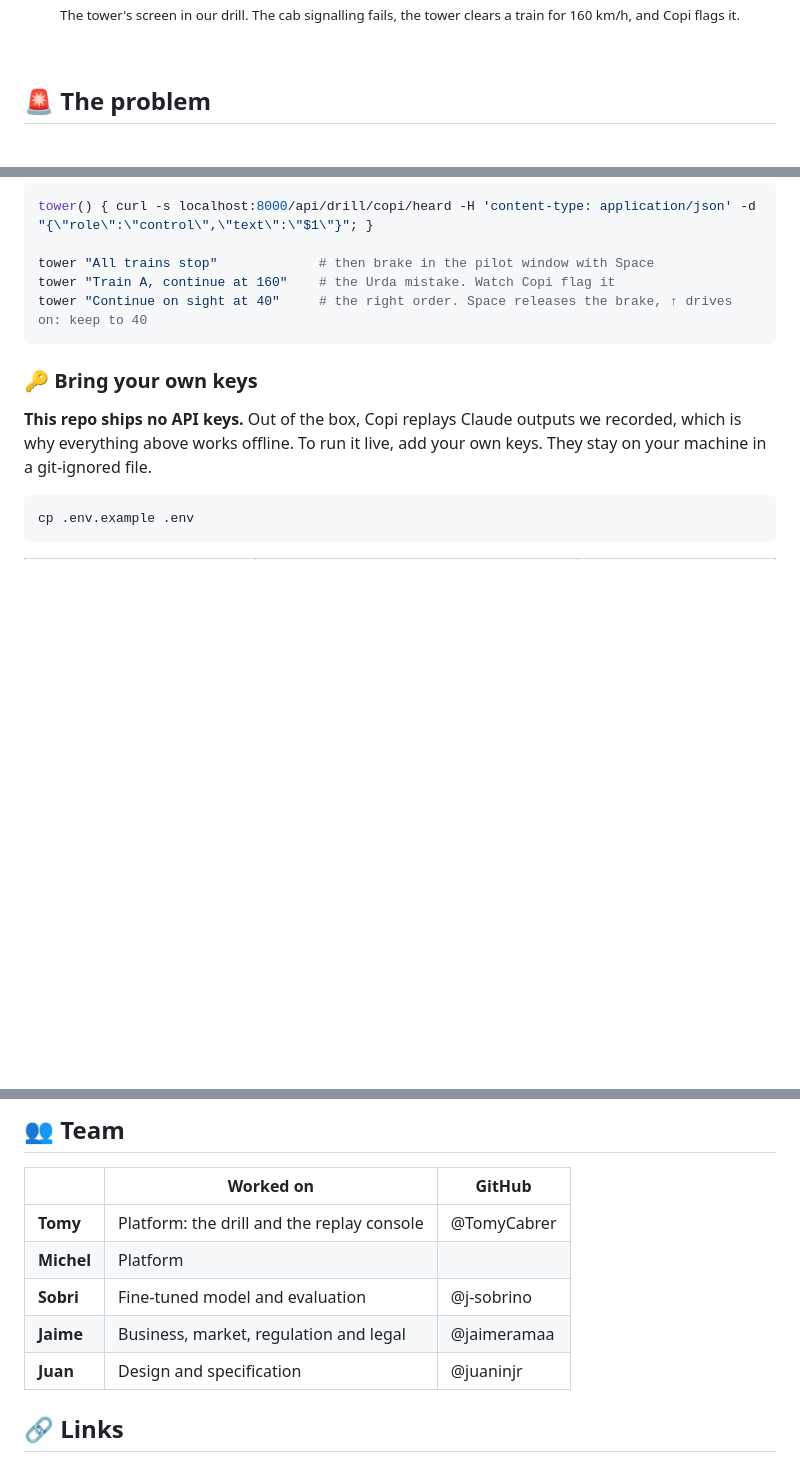
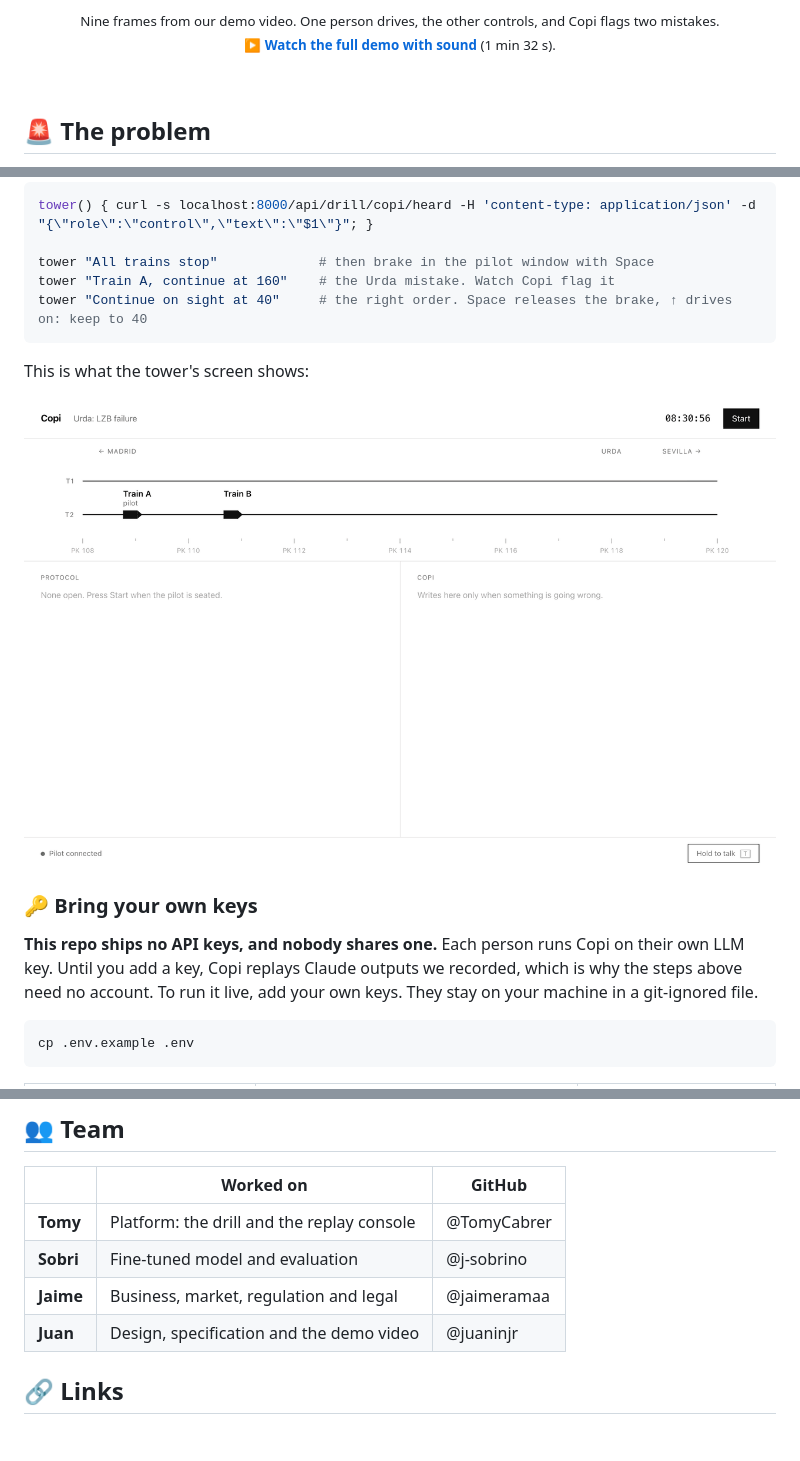
Before and after one commit to TomyCabrer/cacaton, a Markdown page: README.md, 3 parts joined by grey strips. GitHub-like rendering; blank space fills up the shorter version.

Commit message:
README: show Juan's demo video, link the published model, team of four
- Hero now shows a nine-frame storyboard cut from video/Video demo_v39.mp4
  and links to the full video with sound (GitHub strips <video> tags in
  READMEs, so the image links to the file instead).
- Merge feat/juan-v39-video-demo so the video the README links to exists
  on this branch, and main so finetune/README.md has the release link.
- Link the lzb-adapter-v1 release from the Adaption section and a badge.
- Say plainly that each person runs Copi on their own LLM key; drop the
  untested "works offline" wording.
- Team table lists the four of us.

Co-Authored-By: Claude Fable 5.2 <noreply@anthropic.com>

````diff
--- a/README.md
+++ b/README.md
@@ -27,5 +28,6 @@ and flags the controller when the two don't match. **The human decides.**
 
-<sub>The tower's screen in our drill. The cab signalling fails, the tower clears a train for 160 km/h, and Copi flags it.</sub>
+<sub>Nine frames from our demo video. One person drives, the other controls, and Copi flags two mistakes.<br>
+<b><a href="video/Video%20demo_v39.mp4">▶ Watch the full demo with sound</a></b> (1 min 32 s).</sub>
 
 </div>
 
@@ -79,9 +81,13 @@ tower "Train A, continue at 160"    # the Urda mistake. Watch Copi flag it
 tower "Continue on sight at 40"     # the right order. Space releases the brake, ↑ drives on: keep to 40
 ```
 
+This is what the tower's screen shows:
+
+<img src="docs/img/drill.gif" alt="The control tower's screen: the cab signalling fails, the tower clears a train for 160 km/h, and Copi flags it" width="880">
+
 ### 🔑 Bring your own keys
 
-**This repo ships no API keys.** Out of the box, Copi replays Claude outputs we recorded, which is why everything above works offline. To run it live, add your own keys. They stay on your machine in a git-ignored file.
+**This repo ships no API keys, and nobody shares one.** Each person runs Copi on their own LLM key. Until you add a key, Copi replays Claude outputs we recorded, which is why the steps above need no account. To run it live, add your own keys. They stay on your machine in a git-ignored file.
 
 ```bash
 cp .env.example .env
@@ -230,10 +238,9 @@ Need, market, financials, feasibility, regulation and legal are in [`business/`]
 | | Worked on | GitHub |
 |---|---|---|
 | **Tomy** | Platform: the drill and the replay console | @TomyCabrer |
-| **Michel** | Platform | |
 | **Sobri** | Fine-tuned model and evaluation | @j-sobrino |
 | **Jaime** | Business, market, regulation and legal | @jaimeramaa |
-| **Juan** | Design and specification | @juaninjr |
+| **Juan** | Design, specification and the demo video | @juaninjr |
 
 ## 🔗 Links
 
````
Also changed, not shown: other parts of README.md (+5 -2 lines), docs/img/demo.gif (added).
